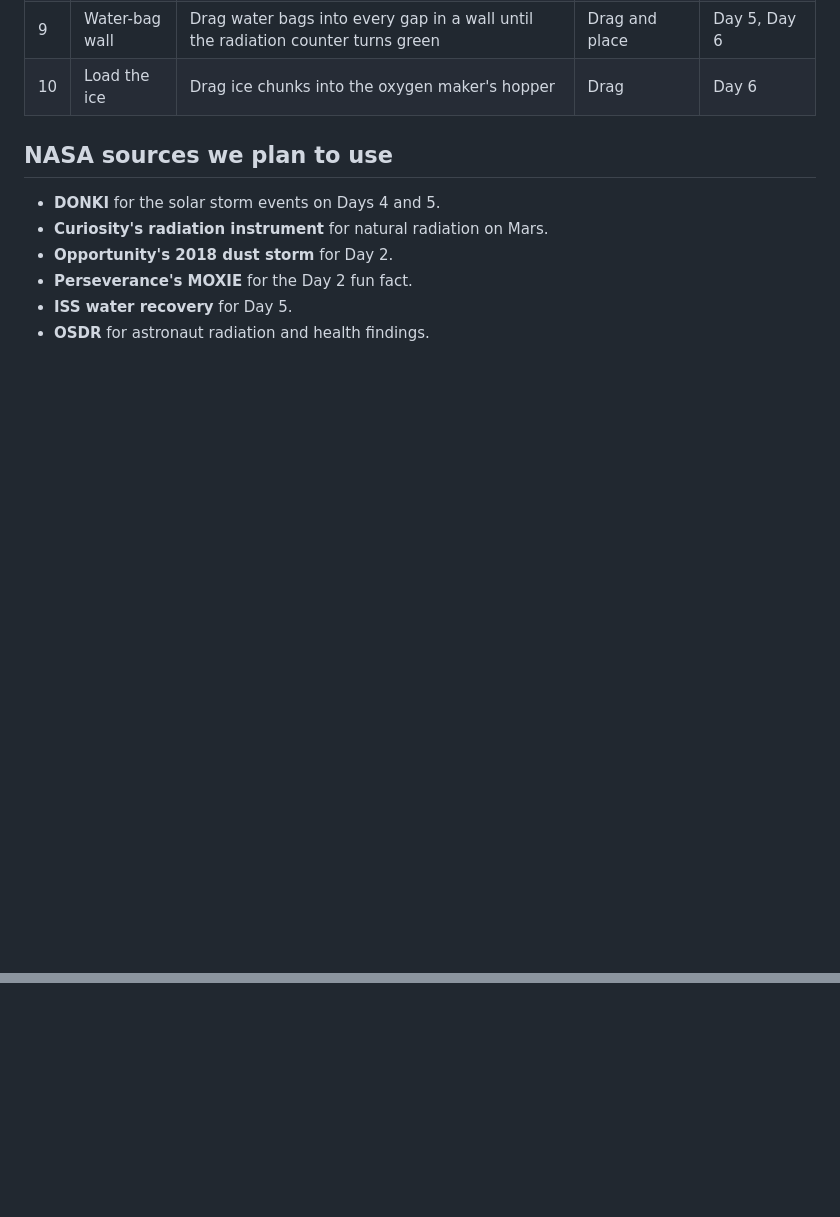
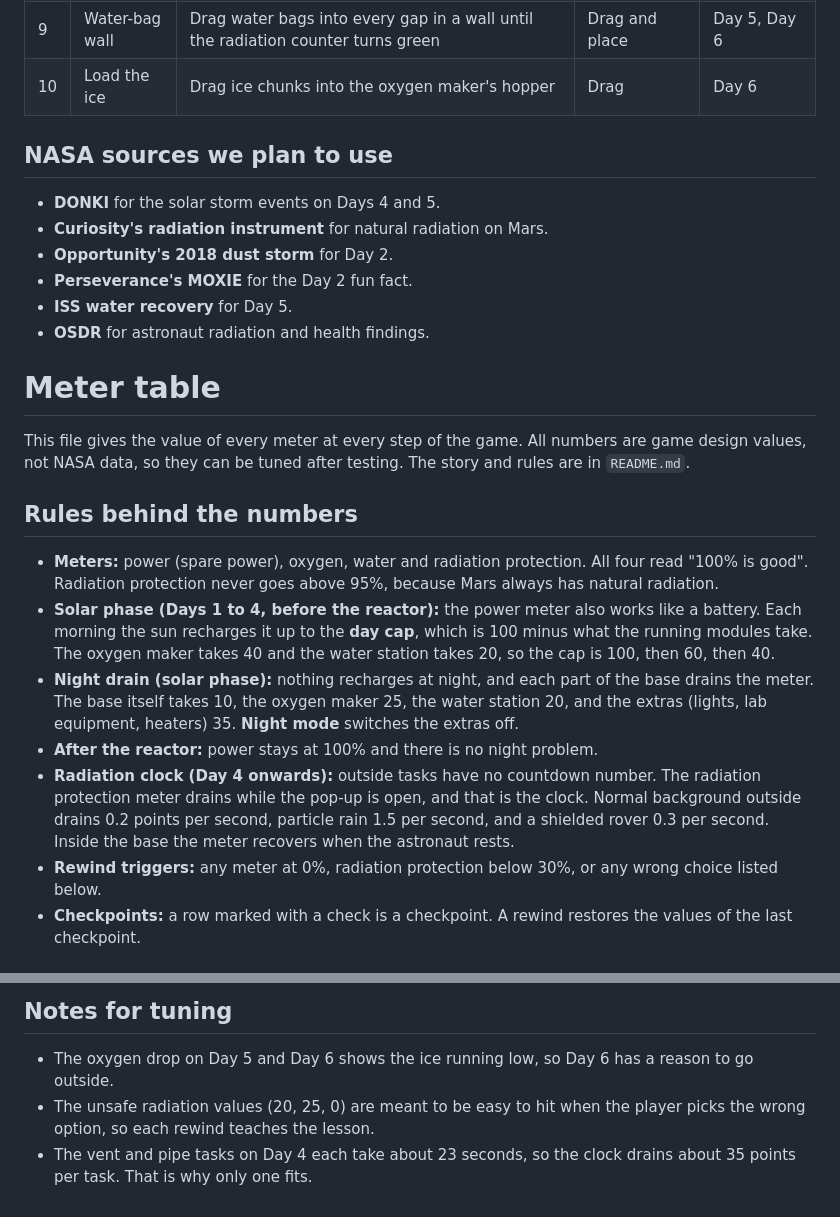
Before and after one commit to qammuhtadee/novachrono-demo, a Markdown page: README.md, 2 parts joined by grey strips. Drawn GitHub-style; blank space fills up the shorter version.

Commit message:
Expand README with meter table and game rules
Added detailed meter table and rules for game mechanics.

```diff
--- a/README.md
+++ b/README.md
@@ -106,3 +106,18 @@ Each is a close-up pop-up that takes about 10 seconds, with one simple action. T
 - **Perseverance's MOXIE** for the Day 2 fun fact.
 - **ISS water recovery** for Day 5.
 - **OSDR** for astronaut radiation and health findings.
+
+# Meter table
+
+This file gives the value of every meter at every step of the game. All numbers are game design values, not NASA data, so they can be tuned after testing. The story and rules are in `README.md`.
+
+## Rules behind the numbers
+
+- **Meters:** power (spare power), oxygen, water and radiation protection. All four read "100% is good". Radiation protection never goes above 95%, because Mars always has natural radiation.
+- **Solar phase (Days 1 to 4, before the reactor):** the power meter also works like a battery. Each morning the sun recharges it up to the **day cap**, which is 100 minus what the running modules take. The oxygen maker takes 40 and the water station takes 20, so the cap is 100, then 60, then 40.
+- **Night drain (solar phase):** nothing recharges at night, and each part of the base drains the meter. The base itself takes 10, the oxygen maker 25, the water station 20, and the extras (lights, lab equipment, heaters) 35. **Night mode** switches the extras off.
+- **After the reactor:** power stays at 100% and there is no night problem.
+- **Radiation clock (Day 4 onwards):** outside tasks have no countdown number. The radiation protection meter drains while the pop-up is open, and that is the clock. Normal background outside drains 0.2 points per second, particle rain 1.5 per second, and a shielded rover 0.3 per second. Inside the base the meter recovers when the astronaut rests.
+- **Rewind triggers:** any meter at 0%, radiation protection below 30%, or any wrong choice listed below.
+- **Checkpoints:** a row marked with a check is a checkpoint. A rewind restores the values of the last checkpoint.
+
@@ -108,0 +168,5 @@ Each is a close-up pop-up that takes about 10 seconds, with one simple action. T
+## Notes for tuning
+
+- The oxygen drop on Day 5 and Day 6 shows the ice running low, so Day 6 has a reason to go outside.
+- The unsafe radiation values (20, 25, 0) are meant to be easy to hit when the player picks the wrong option, so each rewind teaches the lesson.
+- The vent and pipe tasks on Day 4 each take about 23 seconds, so the clock drains about 35 points per task. That is why only one fits.
```
Also changed, not shown: other parts of README.md (+44 -0 lines).
